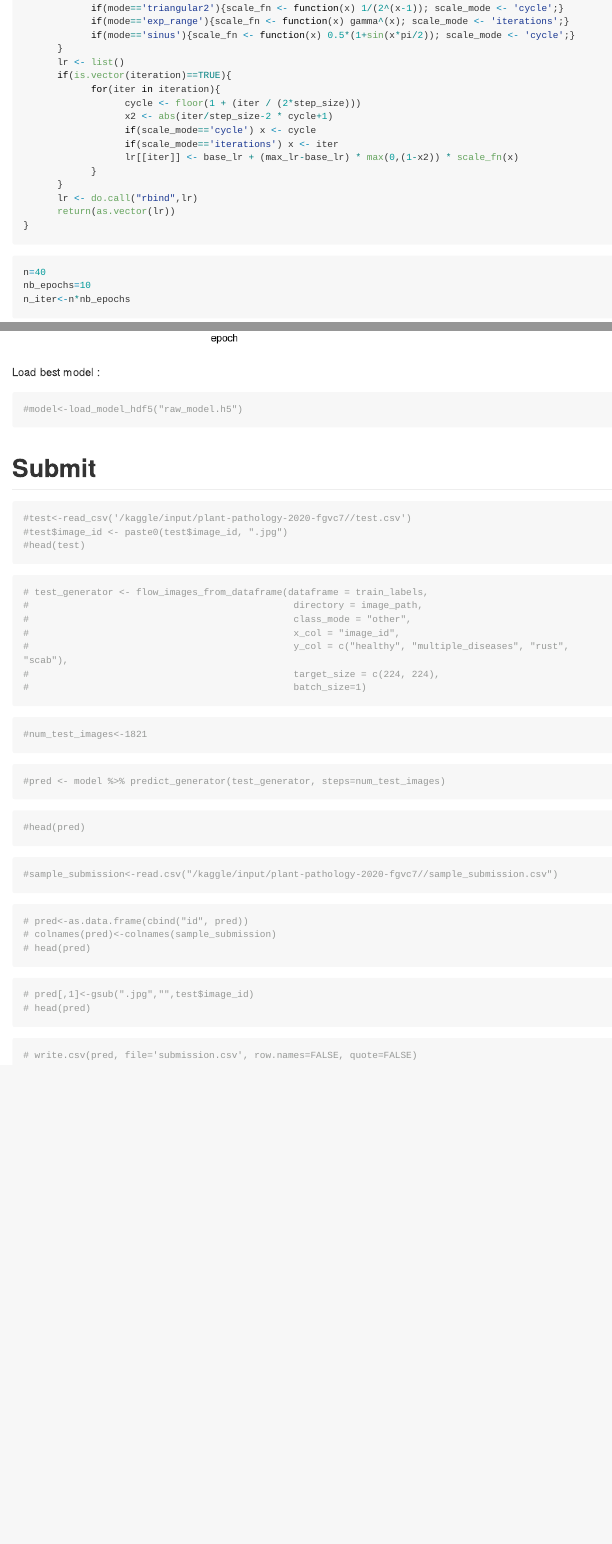
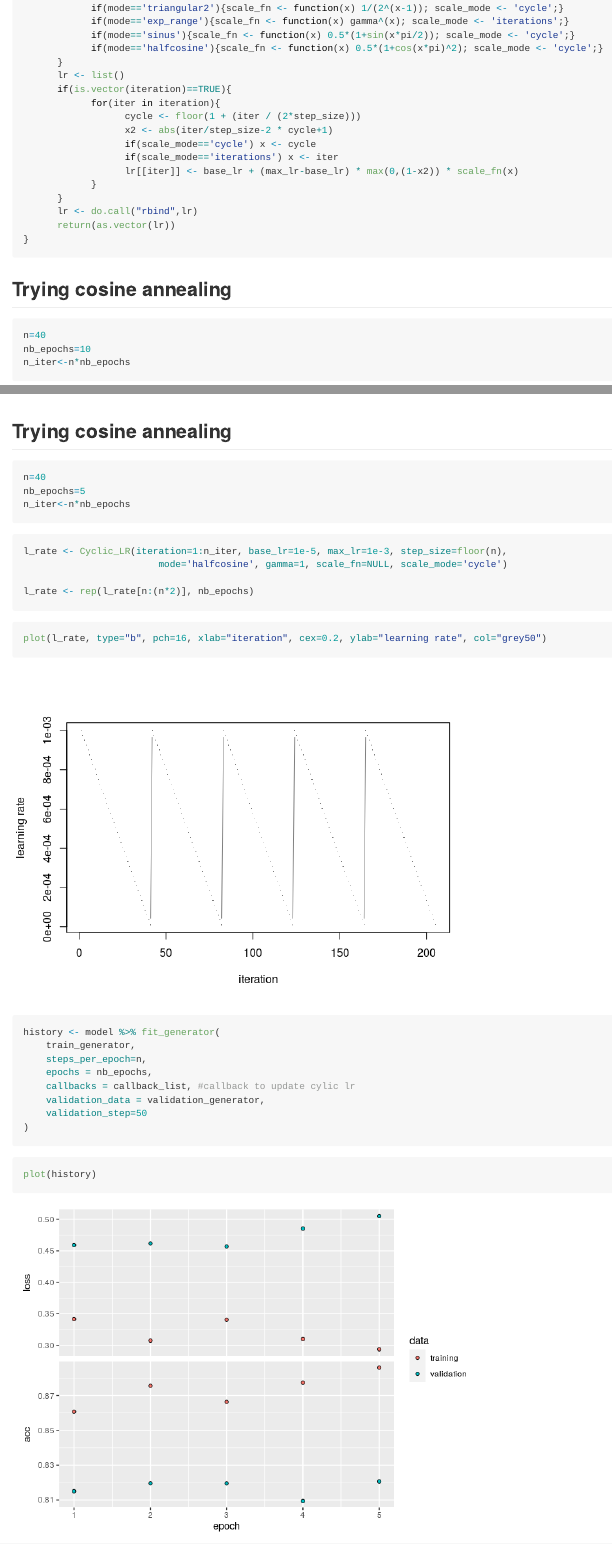
Before and after one commit to Cdk29/Plant-Pathology, an R Markdown document (resnet50-lr-finder-and-cyclic-lr-with-r.Rmd): the page in a window 1100 px wide, from 12820 px down, and a second part further down, joined at a grey line. The pictures show the output file resnet50-lr-finder-and-cyclic-lr-with-r.md that the author committed with the source, drawn offline in the style of GitHub; long lines of code are wrapped.

Commit message:
Tryinh some cosine annealing

````diff
--- a/resnet50-lr-finder-and-cyclic-lr-with-r.Rmd
+++ b/resnet50-lr-finder-and-cyclic-lr-with-r.Rmd
@@ -371,6 +371,7 @@ Cyclic_LR <- function(iteration=1:32000, base_lr=1e-5, max_lr=1e-3, step_size=20
             if(mode=='triangular2'){scale_fn <- function(x) 1/(2^(x-1)); scale_mode <- 'cycle';}
             if(mode=='exp_range'){scale_fn <- function(x) gamma^(x); scale_mode <- 'iterations';}
             if(mode=='sinus'){scale_fn <- function(x) 0.5*(1+sin(x*pi/2)); scale_mode <- 'cycle';}
+            if(mode=='halfcosine'){scale_fn <- function(x) 0.5*(1+cos(x*pi)^2); scale_mode <- 'cycle';}
       }
       lr <- list()
       if(is.vector(iteration)==TRUE){
@@ -387,3 +388,4 @@ Cyclic_LR <- function(iteration=1:32000, base_lr=1e-5, max_lr=1e-3, step_size=20
 }
 ```
 
+## Trying cosine annealing
@@ -448,3 +445,36 @@ history <- model %>% fit_generator(
 plot(history)
 ```
 
+
+## Trying cosine annealing
+
+```{r}
+n=40
+nb_epochs=5
+n_iter<-n*nb_epochs
+```
+
+```{r}
+l_rate <- Cyclic_LR(iteration=1:n_iter, base_lr=1e-5, max_lr=1e-3, step_size=floor(n),
+                        mode='halfcosine', gamma=1, scale_fn=NULL, scale_mode='cycle')
+
+l_rate <- rep(l_rate[n:(n*2)], nb_epochs)
+```
+
+```{r}
+plot(l_rate, type="b", pch=16, xlab="iteration", cex=0.2, ylab="learning rate", col="grey50")
+```
+
+```{r}
+history <- model %>% fit_generator(
+    train_generator,
+    steps_per_epoch=n,
+    epochs = nb_epochs,
+    callbacks = callback_list, #callback to update cylic lr
+    validation_data = validation_generator,
+    validation_step=50
+)
+```
+
+```{r}
+plot(history)
````
Also changed, not shown: resnet50-lr-finder-and-cyclic-lr-with-r.md, resnet50-lr-finder-and-cyclic-lr-with-r_files/figure-gfm/plot_perforance-1.png, resnet50-lr-finder-and-cyclic-lr-with-r_files/figure-gfm/unnamed-chunk-17-1.png, resnet50-lr-finder-and-cyclic-lr-with-r_files/figure-gfm/unnamed-chunk-37-1.png, resnet50-lr-finder-and-cyclic-lr-with-r_files/figure-gfm/unnamed-chunk-38-1.png, resnet50-lr-finder-and-cyclic-lr-with-r_files/figure-gfm/unnamed-chunk-49-1.png (added), resnet50-lr-finder-and-cyclic-lr-with-r_files/figure-gfm/unnamed-chunk-51-1.png (added), resnet50-lr-finder-and-cyclic-lr-with-r.Rmd (19 more changed lines).
